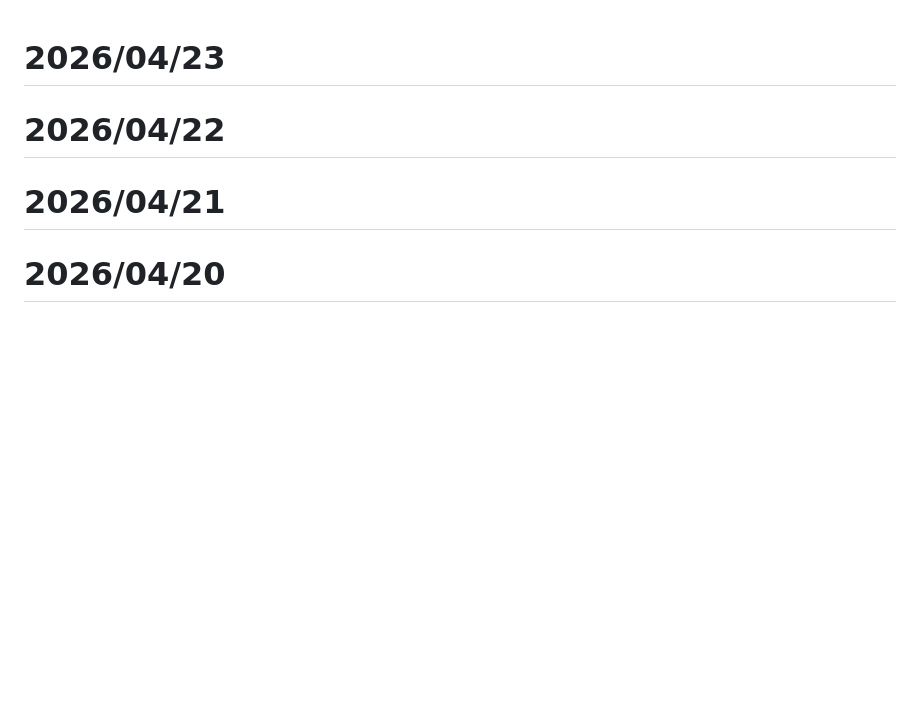
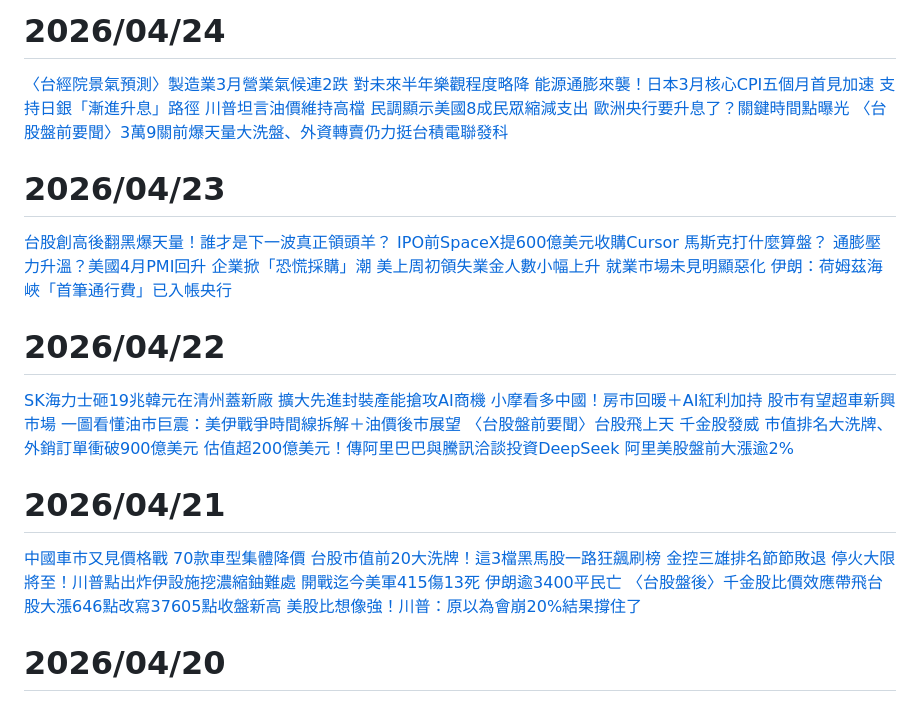
Before and after one commit to a204996111/sinopac.allway, a Markdown page: market_news.md, the part around the change. Rendered like a GitHub page; blank space fills up the shorter version.

```diff
--- a/market_news.md
+++ b/market_news.md
@@ -1,23 +1,30 @@
+# 2026/04/24
+[〈台經院景氣預測〉製造業3月營業氣候連2跌 對未來半年樂觀程度略降](https://news.cnyes.com/news/id/6431668)
+[能源通膨來襲！日本3月核心CPI五個月首見加速 支持日銀「漸進升息」路徑](https://news.cnyes.com/news/id/6431440)
+[川普坦言油價維持高檔 民調顯示美國8成民眾縮減支出](https://news.cnyes.com/news/id/6431056)
+[歐洲央行要升息了？關鍵時間點曝光](https://news.cnyes.com/news/id/6430714)
+[〈台股盤前要聞〉3萬9關前爆天量大洗盤、外資轉賣仍力挺台積電聯發科](https://news.cnyes.com/news/id/6430937)
+
 # 2026/04/23
-[]()
-[]()
-[]()
-[]()
-[]()
+[台股創高後翻黑爆天量！誰才是下一波真正領頭羊？](https://news.cnyes.com/news/id/6430492)
+[IPO前SpaceX提600億美元收購Cursor 馬斯克打什麼算盤？](https://news.cnyes.com/news/id/6429832)
+[通膨壓力升溫？美國4月PMI回升 企業掀「恐慌採購」潮](https://news.cnyes.com/news/id/6430889)
+[美上周初領失業金人數小幅上升 就業市場未見明顯惡化](https://news.cnyes.com/news/id/6430685)
+[伊朗：荷姆茲海峽「首筆通行費」已入帳央行](https://news.cnyes.com/news/id/6430781)
 
 # 2026/04/22
-[]()
-[]()
-[]()
-[]()
-[]()
+[SK海力士砸19兆韓元在清州蓋新廠 擴大先進封裝產能搶攻AI商機](https://news.cnyes.com/news/id/6429061)
+[小摩看多中國！房市回暖＋AI紅利加持 股市有望超車新興市場](https://news.cnyes.com/news/id/6429001)
+[一圖看懂油市巨震：美伊戰爭時間線拆解＋油價後市展望](https://news.cnyes.com/news/id/6428251)
+[〈台股盤前要聞〉台股飛上天 千金股發威 市值排名大洗牌、外銷訂單衝破900億美元](https://news.cnyes.com/news/id/6428281)
+[估值超200億美元！傳阿里巴巴與騰訊洽談投資DeepSeek 阿里美股盤前大漲逾2%](https://news.cnyes.com/news/id/6429574)
 
 # 2026/04/21
-[]()
-[]()
-[]()
-[]()
-[]()
+[中國車市又見價格戰 70款車型集體降價](https://news.cnyes.com/news/id/6427749)
+[台股市值前20大洗牌！這3檔黑馬股一路狂飆刷榜 金控三雄排名節節敗退](https://news.cnyes.com/news/id/6427839)
+[停火大限將至！川普點出炸伊設施挖濃縮鈾難處 開戰迄今美軍415傷13死 伊朗逾3400平民亡](https://news.cnyes.com/news/id/6427745)
+[〈台股盤後〉千金股比價效應帶飛台股大漲646點改寫37605點收盤新高](https://news.cnyes.com/news/id/6427633)
+[美股比想像強！川普：原以為會崩20%結果撐住了](https://news.cnyes.com/news/id/6428155)
 
 # 2026/04/20
 [印度與南韓深化戰略夥伴關係 設定2030年500億美元貿易目標](https://news.cnyes.com/news/id/6426561)
```
